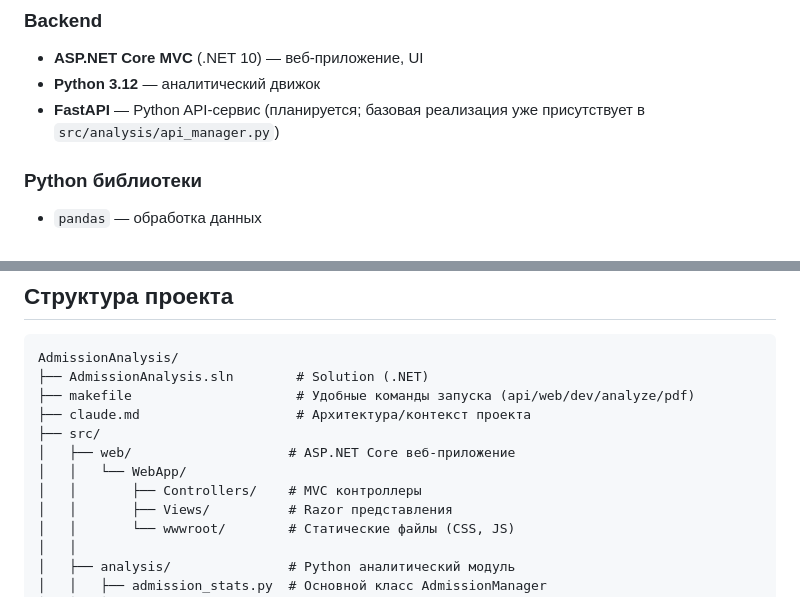
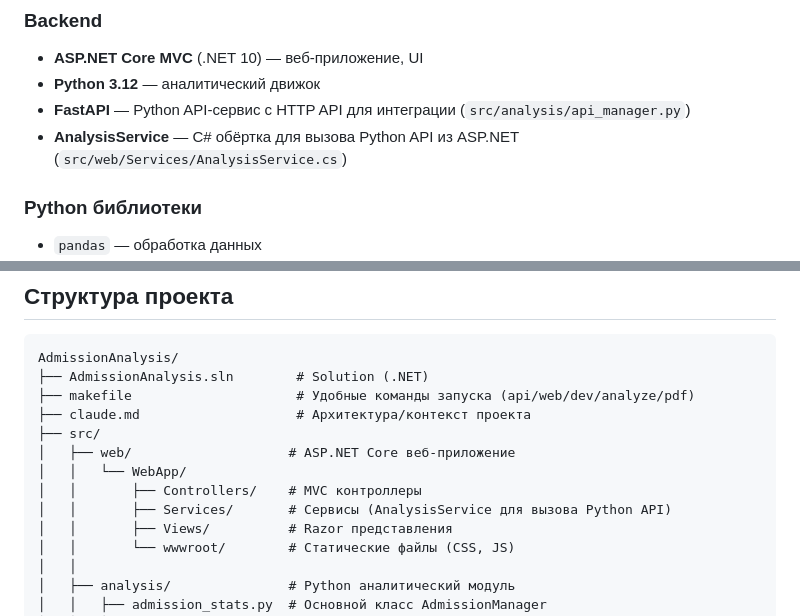
Before and after one commit to rawer470/AdmissionAnalysis, a Markdown page: README.md, 2 parts joined by grey strips. Drawn GitHub-style.

```diff
--- a/README.md
+++ b/README.md
@@ -45,7 +45,8 @@ AdmissionAnalysis — это программное обеспечение дл
 ### Backend
 - **ASP.NET Core MVC** (.NET 10) — веб-приложение, UI
 - **Python 3.12** — аналитический движок
-- **FastAPI** — Python API-сервис (планируется; базовая реализация уже присутствует в `src/analysis/api_manager.py`)
+- **FastAPI** — Python API-сервис с HTTP API для интеграции (`src/analysis/api_manager.py`)
+- **AnalysisService** — C# обёртка для вызова Python API из ASP.NET (`src/web/Services/AnalysisService.cs`)
 
 ### Python библиотеки
 - `pandas` — обработка данных
@@ -68,6 +69,7 @@ AdmissionAnalysis/
 │   ├── web/                    # ASP.NET Core веб-приложение
 │   │   └── WebApp/
 │   │       ├── Controllers/    # MVC контроллеры
+│   │       ├── Services/       # Сервисы (AnalysisService для вызова Python API)
 │   │       ├── Views/          # Razor представления
 │   │       └── wwwroot/        # Статические файлы (CSS, JS)
 │   │
```
Also changed, not shown: other parts of README.md (+95 -2 lines).
